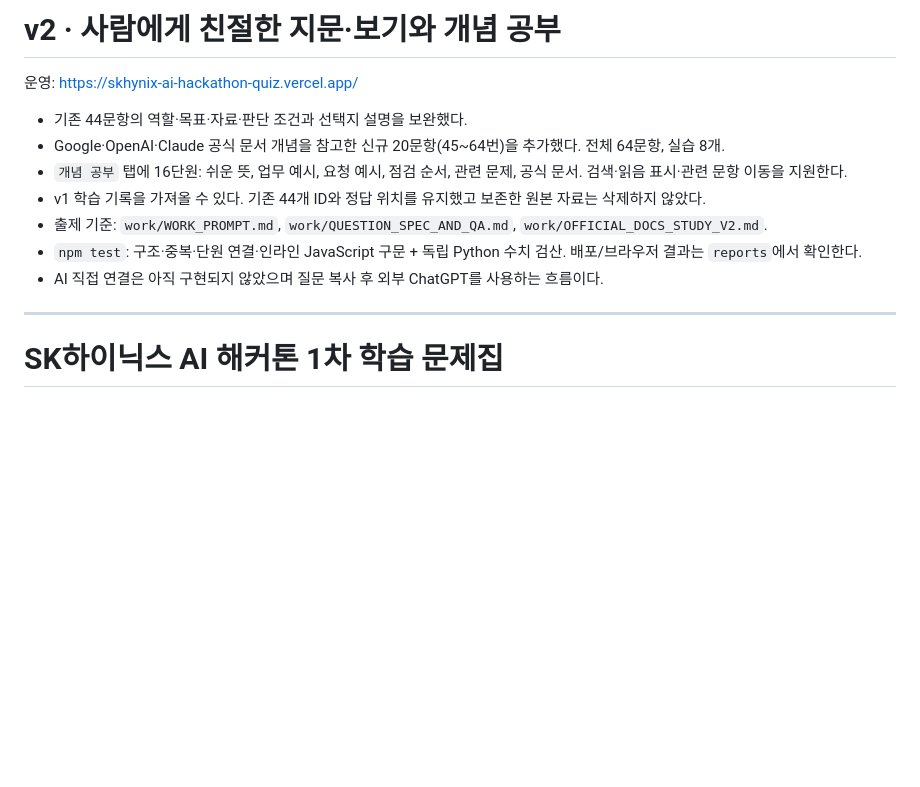
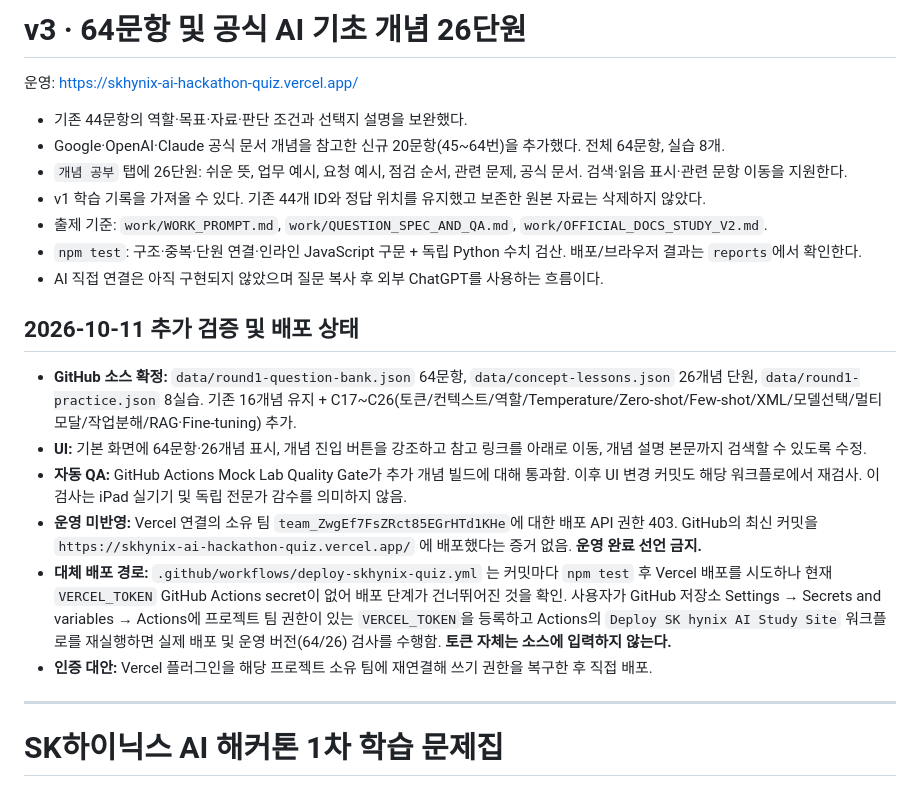
Before and after one commit to robosoo/KimJwa, a Markdown page: 민좌/ai-hackathon-mock-lab/README.md, the part around the change. Rendered like a GitHub page; blank space fills up the shorter version.

Commit message:
docs(hackathon): update README with 26 concepts and Vercel auth blocker

```diff
--- a/민좌/ai-hackathon-mock-lab/README.md
+++ b/민좌/ai-hackathon-mock-lab/README.md
@@ -1,14 +1,24 @@
-# v2 · 사람에게 친절한 지문·보기와 개념 공부
+# v3 · 64문항 및 공식 AI 기초 개념 26단원
 
 운영: https://skhynix-ai-hackathon-quiz.vercel.app/
 
 - 기존 44문항의 역할·목표·자료·판단 조건과 선택지 설명을 보완했다.
 - Google·OpenAI·Claude 공식 문서 개념을 참고한 신규 20문항(45~64번)을 추가했다. 전체 64문항, 실습 8개.
-- `개념 공부` 탭에 16단원: 쉬운 뜻, 업무 예시, 요청 예시, 점검 순서, 관련 문제, 공식 문서. 검색·읽음 표시·관련 문항 이동을 지원한다.
+- `개념 공부` 탭에 26단원: 쉬운 뜻, 업무 예시, 요청 예시, 점검 순서, 관련 문제, 공식 문서. 검색·읽음 표시·관련 문항 이동을 지원한다.
 - v1 학습 기록을 가져올 수 있다. 기존 44개 ID와 정답 위치를 유지했고 보존한 원본 자료는 삭제하지 않았다.
 - 출제 기준: `work/WORK_PROMPT.md`, `work/QUESTION_SPEC_AND_QA.md`, `work/OFFICIAL_DOCS_STUDY_V2.md`.
 - `npm test`: 구조·중복·단원 연결·인라인 JavaScript 구문 + 독립 Python 수치 검산. 배포/브라우저 결과는 `reports`에서 확인한다.
 - AI 직접 연결은 아직 구현되지 않았으며 질문 복사 후 외부 ChatGPT를 사용하는 흐름이다.
+
+## 2026-10-11 추가 검증 및 배포 상태
+
+- **GitHub 소스 확정:** `data/round1-question-bank.json` 64문항, `data/concept-lessons.json` 26개념 단원, `data/round1-practice.json` 8실습. 기존 16개념 유지 + C17~C26(토큰/컨텍스트/역할/Temperature/Zero-shot/Few-shot/XML/모델선택/멀티모달/작업분해/RAG·Fine-tuning) 추가.
+- **UI:** 기본 화면에 64문항·26개념 표시, 개념 진입 버튼을 강조하고 참고 링크를 아래로 이동, 개념 설명 본문까지 검색할 수 있도록 수정.
+- **자동 QA:** GitHub Actions Mock Lab Quality Gate가 추가 개념 빌드에 대해 통과함. 이후 UI 변경 커밋도 해당 워크플로에서 재검사. 이 검사는 iPad 실기기 및 독립 전문가 감수를 의미하지 않음.
+- **운영 미반영:** Vercel 연결의 소유 팀 `team_ZwgEf7FsZRct85EGrHTd1KHe`에 대한 배포 API 권한 403. GitHub의 최신 커밋을 `https://skhynix-ai-hackathon-quiz.vercel.app/` 에 배포했다는 증거 없음. **운영 완료 선언 금지.**
+- **대체 배포 경로:** `.github/workflows/deploy-skhynix-quiz.yml` 는 커밋마다 `npm test` 후 Vercel 배포를 시도하나 현재 `VERCEL_TOKEN` GitHub Actions secret이 없어 배포 단계가 건너뛰어진 것을 확인. 사용자가 GitHub 저장소 Settings → Secrets and variables → Actions에 프로젝트 팀 권한이 있는 `VERCEL_TOKEN`을 등록하고 Actions의 `Deploy SK hynix AI Study Site` 워크플로를 재실행하면 실제 배포 및 운영 버전(64/26) 검사를 수행함. **토큰 자체는 소스에 입력하지 않는다.**
+- **인증 대안:** Vercel 플러그인을 해당 프로젝트 소유 팀에 재연결해 쓰기 권한을 복구한 후 직접 배포.
+
 
 ---
 
```
